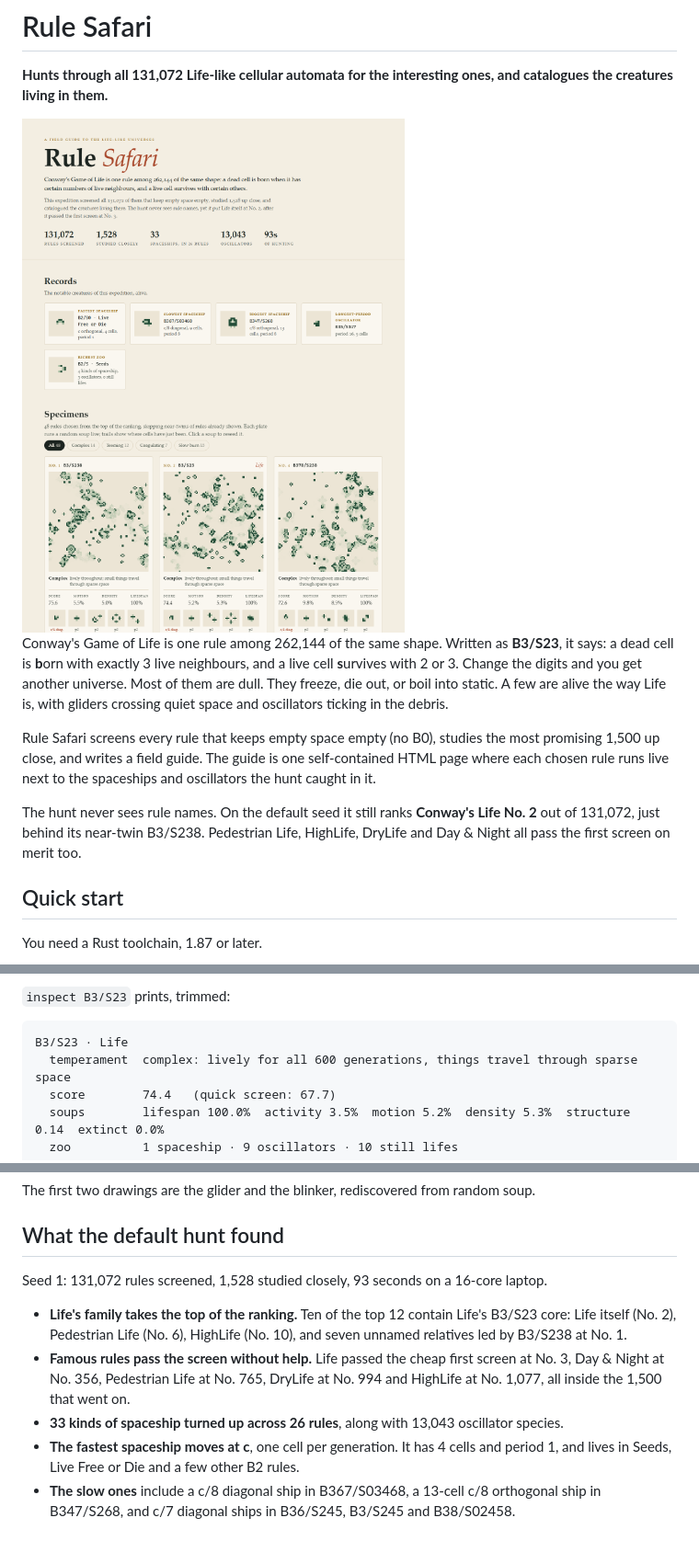
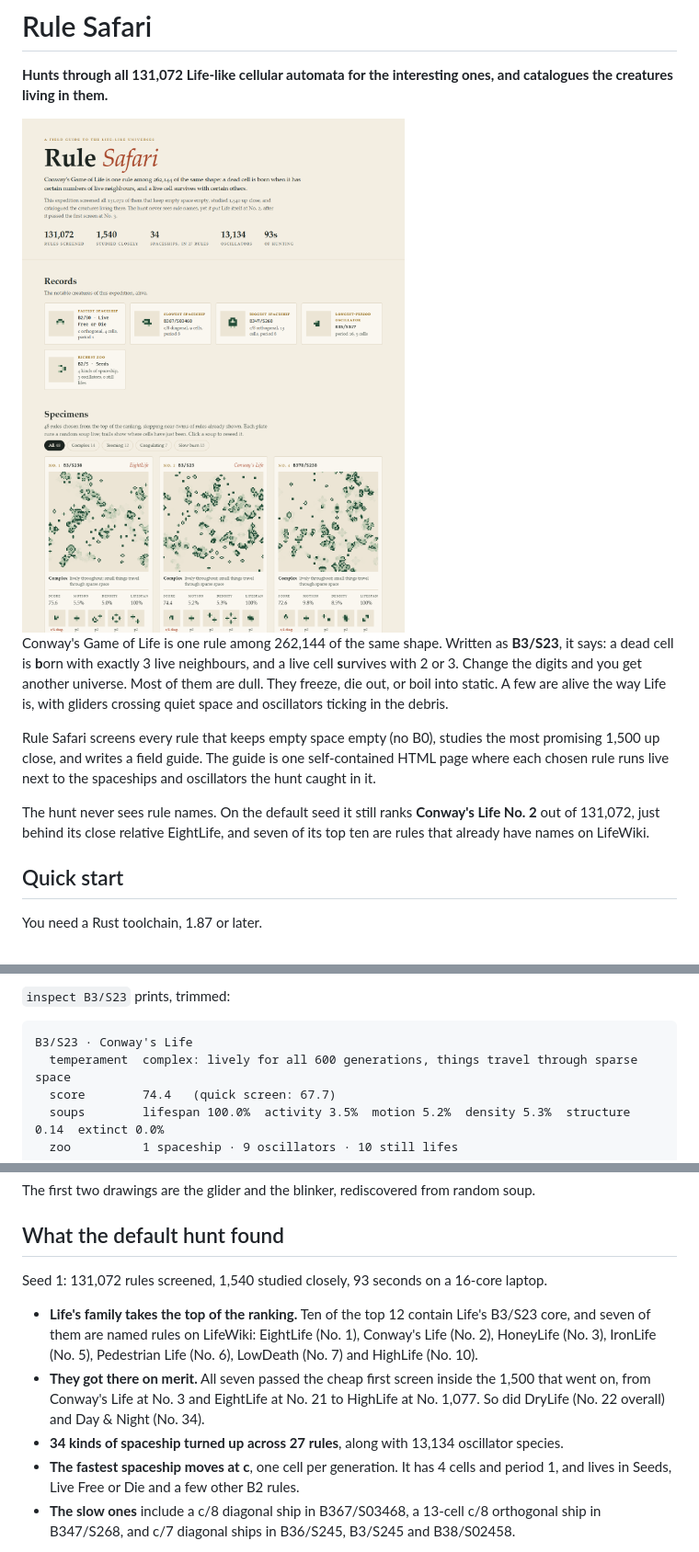
Before and after one commit to R-Hatim/rule-safari, a Markdown page: README.md, 3 parts joined by grey strips. Shown at 92% size. GitHub-like rendering; pictures changed too: docs/gallery.png.

````diff
--- a/README.md
+++ b/README.md
@@ -11,7 +11,7 @@ Conway's Game of Life is one rule among 262,144 of the same shape. Written as **
 
 Rule Safari screens every rule that keeps empty space empty (no B0), studies the most promising 1,500 up close, and writes a field guide. The guide is one self-contained HTML page where each chosen rule runs live next to the spaceships and oscillators the hunt caught in it.
 
-The hunt never sees rule names. On the default seed it still ranks **Conway's Life No. 2** out of 131,072, just behind its near-twin B3/S238. Pedestrian Life, HighLife, DryLife and Day & Night all pass the first screen on merit too.
+The hunt never sees rule names. On the default seed it still ranks **Conway's Life No. 2** out of 131,072, just behind its close relative EightLife, and seven of its top ten are rules that already have names on LifeWiki.
 
 ## Quick start
 
@@ -44,7 +44,7 @@ cargo run --release -- watch B36/S23
 `inspect B3/S23` prints, trimmed:
 
 ```text
-B3/S23 · Life
+B3/S23 · Conway's Life
   temperament  complex: lively for all 600 generations, things travel through sparse space
   score        74.4   (quick screen: 67.7)
   soups        lifespan 100.0%  activity 3.5%  motion 5.2%  density 5.3%  structure 0.14  extinct 0.0%
@@ -69,11 +69,11 @@ The first two drawings are the glider and the blinker, rediscovered from random
 
 ## What the default hunt found
 
-Seed 1: 131,072 rules screened, 1,528 studied closely, 93 seconds on a 16-core laptop.
+Seed 1: 131,072 rules screened, 1,540 studied closely, 93 seconds on a 16-core laptop.
 
-- **Life's family takes the top of the ranking.** Ten of the top 12 contain Life's B3/S23 core: Life itself (No. 2), Pedestrian Life (No. 6), HighLife (No. 10), and seven unnamed relatives led by B3/S238 at No. 1.
-- **Famous rules pass the screen without help.** Life passed the cheap first screen at No. 3, Day & Night at No. 356, Pedestrian Life at No. 765, DryLife at No. 994 and HighLife at No. 1,077, all inside the 1,500 that went on.
-- **33 kinds of spaceship turned up across 26 rules**, along with 13,043 oscillator species.
+- **Life's family takes the top of the ranking.** Ten of the top 12 contain Life's B3/S23 core, and seven of them are named rules on LifeWiki: EightLife (No. 1), Conway's Life (No. 2), HoneyLife (No. 3), IronLife (No. 5), Pedestrian Life (No. 6), LowDeath (No. 7) and HighLife (No. 10).
+- **They got there on merit.** All seven passed the cheap first screen inside the 1,500 that went on, from Conway's Life at No. 3 and EightLife at No. 21 to HighLife at No. 1,077. So did DryLife (No. 22 overall) and Day & Night (No. 34).
+- **34 kinds of spaceship turned up across 27 rules**, along with 13,134 oscillator species.
 - **The fastest spaceship moves at c**, one cell per generation. It has 4 cells and period 1, and lives in Seeds, Live Free or Die and a few other B2 rules.
 - **The slow ones** include a c/8 diagonal ship in B367/S03468, a 13-cell c/8 orthogonal ship in B347/S268, and c/7 diagonal ships in B36/S245, B3/S245 and B38/S02458.
 
````
Also changed, not shown: other parts of README.md (+1 -1 lines), docs/gallery-dark.png, 3 other files.
